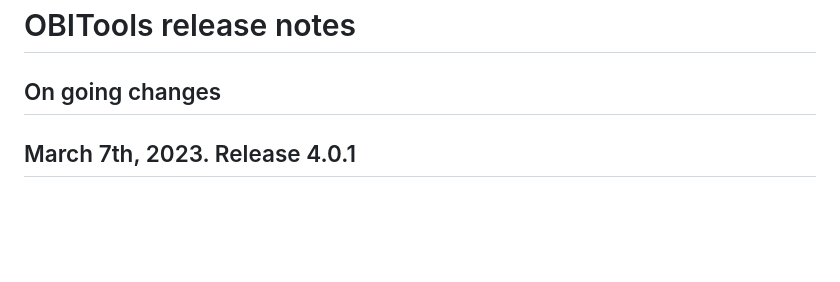
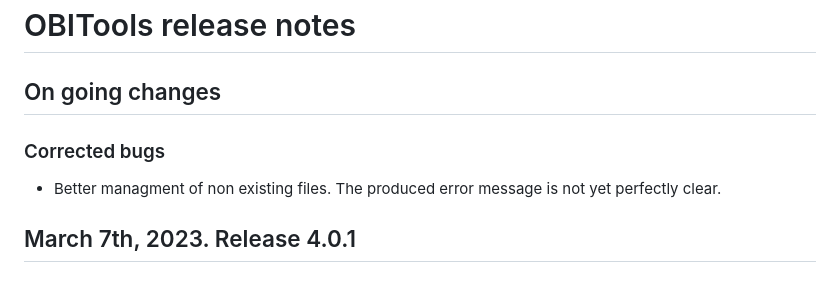
Before and after one commit to metabarcoding/obitools4, a Markdown page: Release-notes.md, the part around the change. Drawn GitHub-style; blank space fills up the shorter version.

Commit message:
Add comment on release notes
Former-commit-id: 79bc0a68e46c92cfac60d1cf25604a1bcba0ba34

```diff
--- a/Release-notes.md
+++ b/Release-notes.md
@@ -1,6 +1,10 @@
 # OBITools release notes
 
 ## On going changes
+
+### Corrected bugs
+
+- Better managment of non existing files. The produced error message is not yet perfectly clear.
 
 ## March 7th, 2023. Release 4.0.1
 
```
